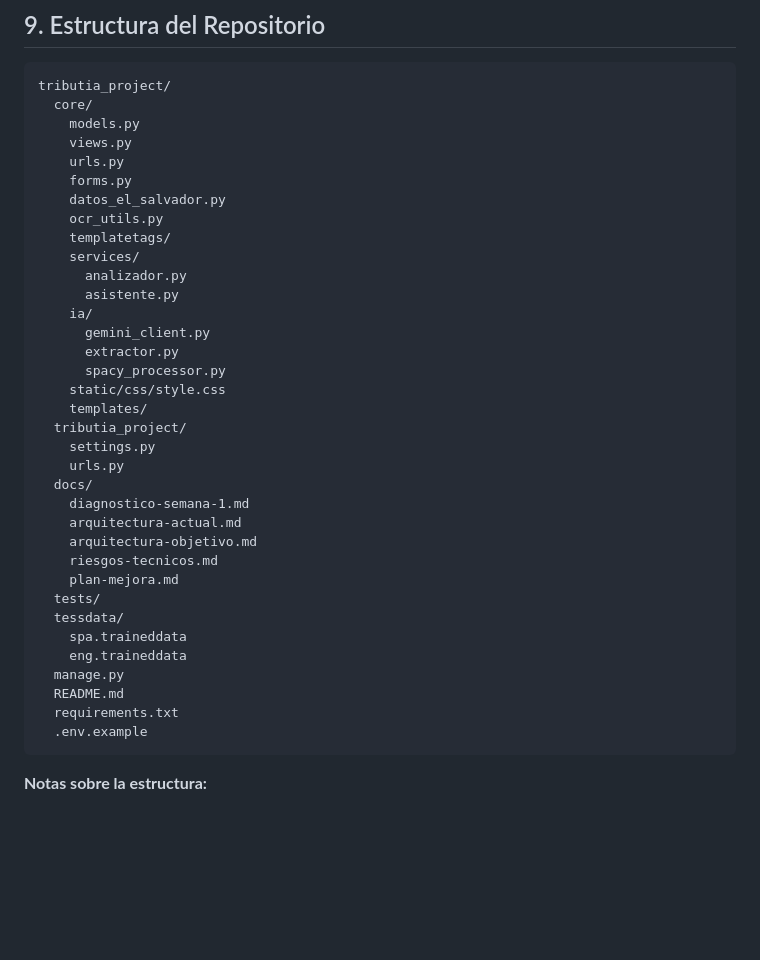
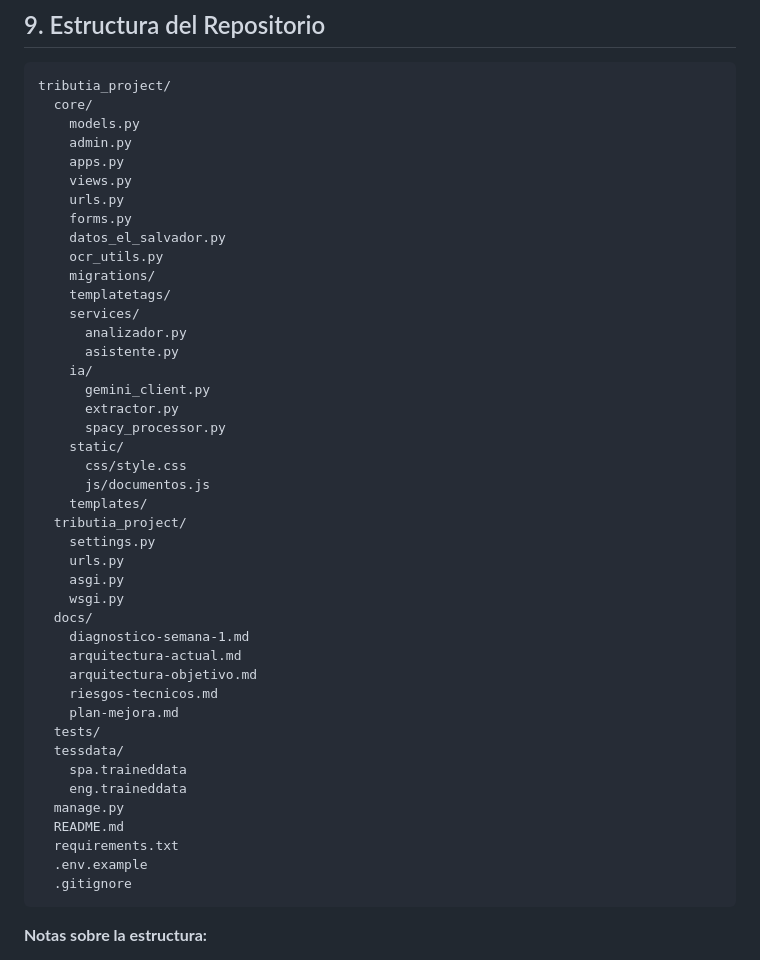
Before and after one commit to DanCastSV/TributIA, a Markdown page: README.md, the part around the change. GitHub-like rendering; blank space fills up the shorter version.

Commit message:
Actualizar estructura del repositorio en README

````diff
--- a/README.md
+++ b/README.md
@@ -130,11 +130,14 @@
 tributia_project/
   core/
     models.py
+    admin.py
+    apps.py
     views.py
     urls.py
     forms.py
     datos_el_salvador.py
     ocr_utils.py
+    migrations/
     templatetags/
     services/
       analizador.py
@@ -143,11 +146,15 @@ tributia_project/
       gemini_client.py
       extractor.py
       spacy_processor.py
-    static/css/style.css
+    static/
+      css/style.css
+      js/documentos.js
     templates/
   tributia_project/
     settings.py
     urls.py
+    asgi.py
+    wsgi.py
   docs/
     diagnostico-semana-1.md
     arquitectura-actual.md
@@ -162,6 +169,7 @@ tributia_project/
   README.md
   requirements.txt
   .env.example
+  .gitignore
 ```
 
 **Notas sobre la estructura:**
````
